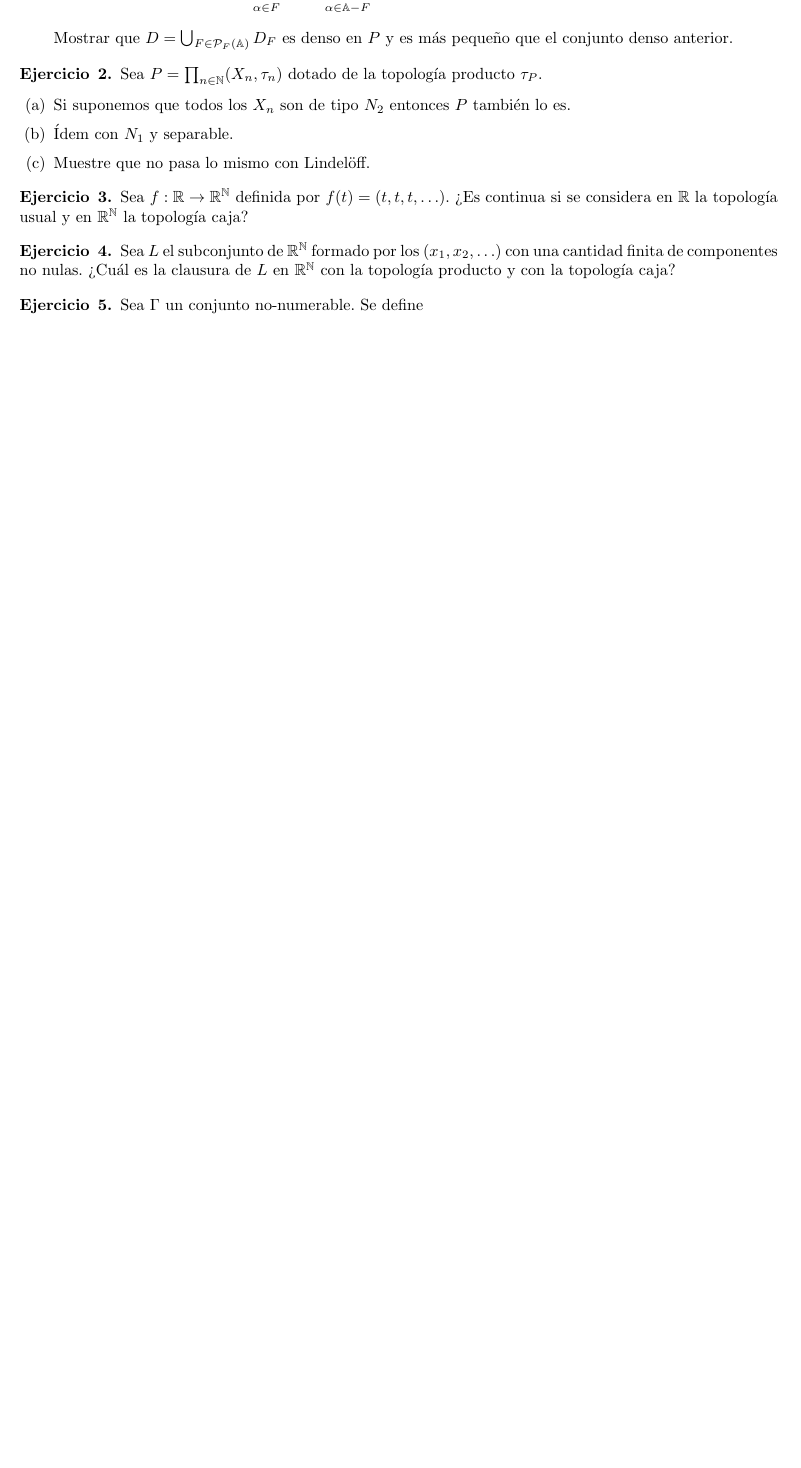
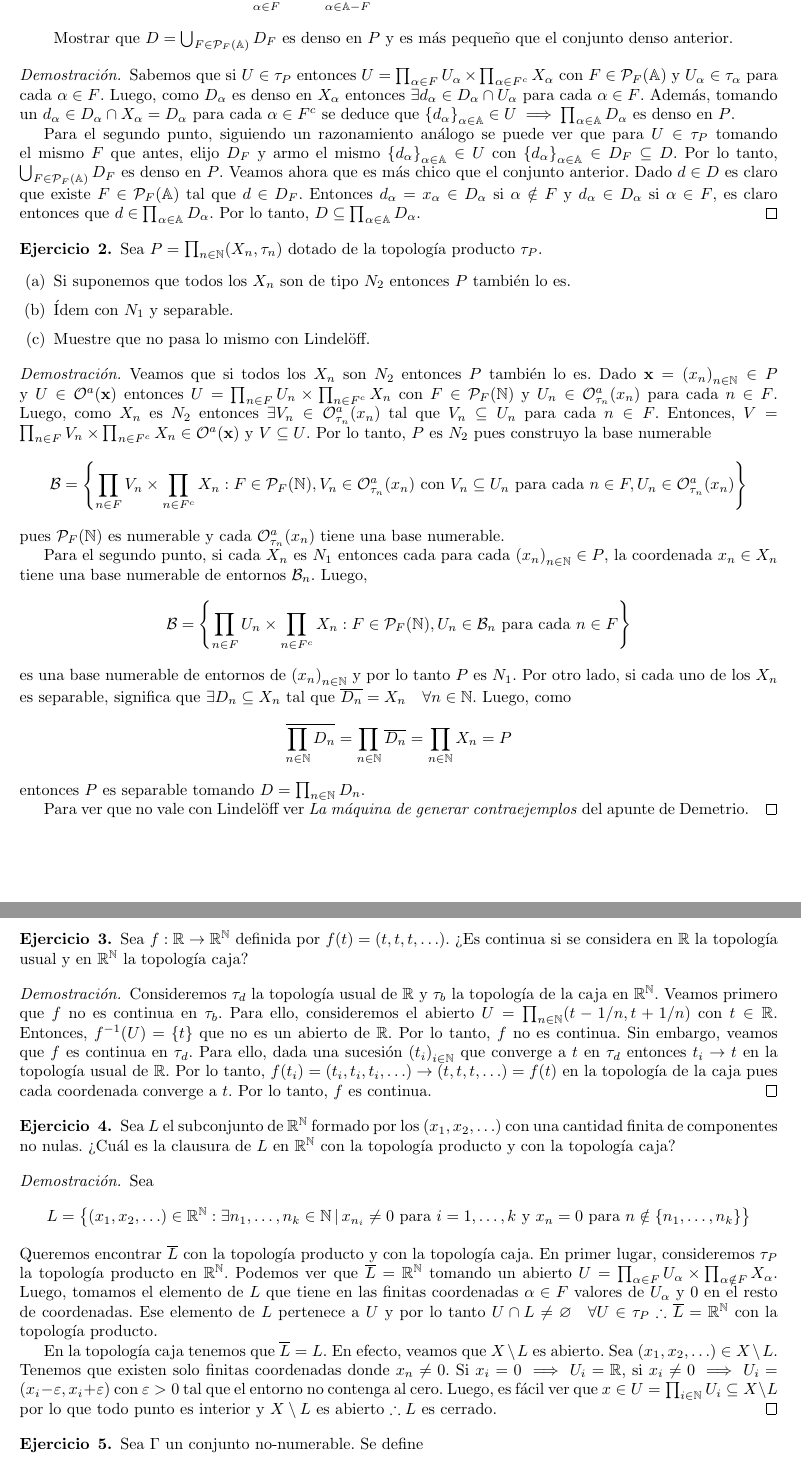
Before and after one commit to JordiBustos/facultad, a LaTeX document (cuarto/topo/segunda parte/p5/p5.tex): part of page 3 of 5 before the commit and two parts of pages 3 and 4 of 6 after it, the two joined at a grey line, cut so that both start at the same text, the shorter picture padded with empty space. Compiled offline with pdfLaTeX.

Commit message:
topologia p5: ej 4 y 5

```diff
--- a/cuarto/topo/segunda parte/p5/p5.tex
+++ b/cuarto/topo/segunda parte/p5/p5.tex
@@ -144,6 +146,15 @@
               Mostrar que \( D = \bigcup_{F \in \pf(\mathbb{A})} D_F \) es denso en \( P \) y es más pequeño que el conjunto denso anterior.
     \end{enumerate}
 \end{ejercicio}
+\begin{proof}
+    Sabemos que si \( U \in \tau_P \) entonces \( U = \prod_{\alpha \in F} U_\alpha \times \prod_{\alpha \in F^c} X_\alpha \) con \( F \in \pf{(\mathbb{A})} \) y \( U_\alpha \in \tau_\alpha \) para cada \( \alpha \in F \).
+    Luego, como \( D_\alpha \) es denso en \( X_\alpha \) entonces \( \exists d_\alpha \in D_\alpha \cap U_\alpha \) para cada \( \alpha \in F \). Además, tomando un \( d_\alpha \in D_\alpha \cap X_\alpha = D_\alpha \) para cada \( \alpha \in F^c \) se deduce que
+    \( {\{ d_\alpha \}}_{\alpha \in \mathbb{A}} \in U \implies \prod_{\alpha \in \mathbb{A}} D_\alpha \) es denso en \( P \).
+
+    Para el segundo punto, siguiendo un razonamiento análogo se puede ver que para \( U \in \tau_P \) tomando el mismo \( F \) que antes, elijo \( D_F \) y armo el mismo \( {\{ d_\alpha \}}_{\alpha \in \mathbb{A}} \in U \) con \( {\{ d_\alpha \}}_{\alpha \in \mathbb{A}} \in D_F \subseteq D \). Por lo tanto, \( \bigcup_{F \in \pf{(\mathbb{A})}} D_F \) es denso en \( P \).
+    Veamos ahora que es más chico que el conjunto anterior. Dado \( d \in D \) es claro que existe \( F \in \pf{(\mathbb{A})} \) tal que \( d \in D_F \). Entonces \( d_\alpha = x_\alpha \in D_\alpha \) si \( \alpha \notin F \) y \( d_\alpha \in D_\alpha \) si \( \alpha \in F \), es claro entonces que \( d \in \prod_{\alpha \in \mathbb{A}} D_\alpha \).
+    Por lo tanto, \( D \subseteq \prod_{\alpha \in \mathbb{A}} D_\alpha \).
+\end{proof}
 
 \begin{ejercicio}{2}
     Sea \( P = \prod_{n \in \N} (X_n, \tau_n) \) dotado de la topología producto \( \tau_P \).
@@ -153,14 +164,50 @@
         \item Muestre que no pasa lo mismo con Lindelöff.
     \end{enumerate}
 \end{ejercicio}
+\begin{proof}
+    Veamos que si todos los \( X_n \) son \( N_2 \) entonces \( P \) también lo es. Dado \( \mathbf{x} = {(x_n)}_{n \in \N} \in P \) y \( U \in \mathcal{O}^a(\mathbf{x}) \) entonces \( U = \prod_{n \in F} U_n \times \prod_{n \in F^c} X_n \) con \( F \in \pf{(\N)} \) y \( U_n \in \mathcal{O}^a_{\tau_n}(x_n) \) para cada \( n \in F \).
+    Luego, como \( X_n \) es \( N_2 \) entonces \( \exists V_n \in \mathcal{O}^a_{\tau_n}(x_n) \) tal que \( V_n \subseteq U_n \) para cada \( n \in F \). Entonces, \( V = \prod_{n \in F} V_n \times \prod_{n \in F^c} X_n \in \mathcal{O}^a(\mathbf{x}) \) y \( V \subseteq U \).
+    Por lo tanto, \( P \) es \( N_2 \) pues construyo la base numerable \[
+        \mathcal{B} = \left \{ \prod_{n \in F} V_n \times \prod_{n \in F^c} X_n : F \in \pf{(\N)}, V_n \in \mathcal{O}^a_{\tau_n}(x_n) \text{ con } V_n \subseteq U_n \text{ para cada } n \in F, U_n \in \mathcal{O}^a_{\tau_n}(x_n) \right \}
+    \]
+    pues \( \pf{(\N)} \) es numerable y cada \( \mathcal{O}^a_{\tau_n}(x_n) \) tiene una base numerable.
+
+    Para el segundo punto, si cada \( X_n \) es \( N_1 \) entonces cada para cada \( {(x_n)}_{n \in \N} \in P \), la coordenada \( x_n \in X_n \) tiene una base numerable de entornos \( \mathcal{B}_n \).
+    Luego, \[
+        \mathcal{B} = \left \{ \prod_{n \in F} U_n \times \prod_{n \in F^c} X_n : F \in \pf{(\N)}, U_n \in \mathcal{B}_n \text{ para cada } n \in F \right \}
+    \] es una base numerable de entornos de \( {(x_n)}_{n \in \N} \) y por lo tanto \( P \) es \( N_1 \). Por otro lado, si cada uno de los \( X_n \) es separable, significa que \( \exists D_n \subseteq X_n \)
+    tal que \( \cl{D_n} = X_n \quad \forall n \in \N \). Luego, como \[
+        \cl{\prod_{n \in \N} D_n} = \prod_{n \in \N} \cl{D_n} = \prod_{n \in \N} X_n = P
+    \] entonces \( P \) es separable tomando \( D = \prod_{n \in \N} D_n \).
+
+    Para ver que no vale con Lindelöff ver \emph{La máquina de generar contraejemplos} del apunte de Demetrio.
+\end{proof}
+
+\clearpage
 
 \begin{ejercicio}{3}
     Sea \( f : \R \to \R^{\N} \) definida por \( f(t) = (t, t, t, \ldots) \). ¿Es continua si se considera en \( \R \) la topología usual y en \( \R^{\N} \) la topología caja?
 \end{ejercicio}
+\begin{proof}
+    Consideremos \( \tau_d \) la topología usual de \( \R \) y \( \tau_b \) la topología de la caja en \( \R^{\N} \).
+    Veamos primero que \( f \) no es continua en \( \tau_b \). Para ello, consideremos el abierto \( U = \prod_{n \in \N} (t - 1/n, t + 1/n) \) con \( t \in \R \). Entonces, \( f^{-1}(U) = \{t\} \) que no es un abierto de \( \R \). Por lo tanto, \( f \) no es continua.
+    Sin embargo, veamos que \( f \) es continua en \( \tau_d \). Para ello, dada una sucesión \( {(t_i)}_{i \in \N} \) que converge a \( t \) en \( \tau_d \) entonces \( t_i \to t \) en la topología usual de \( \R \). Por lo tanto, \( f(t_i) = (t_i, t_i, t_i, \ldots) \to (t, t, t, \ldots) = f(t) \) en la topología de la caja pues cada coordenada converge a \( t \). Por lo tanto, \( f \) es continua.
+\end{proof}
 
 \begin{ejercicio}{4}
     Sea \( L \) el subconjunto de \( \R^{\N} \) formado por los \( (x_1, x_2, \ldots) \) con una cantidad finita de componentes no nulas. ¿Cuál es la clausura de \( L \) en \( \R^{\N} \) con la topología producto y con la topología caja?
 \end{ejercicio}
+\begin{proof}
+    Sea \[ L = \left \{ (x_1, x_2, \ldots) \in \R^\N : \exists n_1, \ldots, n_k \in \N \, | \, x_{n_i} \neq 0 \text { para } i = 1, \ldots, k \text{ y } x_n = 0 \text{ para } n \notin \{n_1, \ldots, n_k\} \right \} \]
+    Queremos encontrar \( \cl{L} \) con la topología producto y con la topología caja.
+    En primer lugar, consideremos \( \tau_P \) la topología producto en \( \R^\N \). Podemos ver que \( \cl{L} = \R^\N \) tomando un abierto \( U = \prod_{\alpha \in F} U_\alpha \times \prod_{\alpha \notin F} X_\alpha \).
+    Luego, tomamos el elemento de \( L \) que tiene en las finitas coordenadas \( \alpha \in F \) valores de \( U_\alpha \) y \( 0 \) en el resto de coordenadas.
+    Ese elemento de \( L \) pertenece a \( U \) y por lo tanto \( U \cap L \neq \varnothing \quad \forall U \in \tau_P \therefore \cl{L} = \R^\N \) con la topología producto.
+
+    En la topología caja tenemos que \( \cl{L} = L \). En efecto, veamos que \( X \setminus L \) es abierto. Sea \( (x_1, x_2, \ldots) \in X \setminus L \).
+    Tenemos que existen solo finitas coordenadas donde \( x_n \neq 0 \). Si \( x_i = 0 \implies U_i = \R \), si \( x_i \neq 0 \implies U_i = (x_i - \varepsilon, x_i + \varepsilon) \) con \( \varepsilon > 0 \) tal que el entorno no contenga al cero.
+    Luego, es fácil ver que \( x \in U = \prod_{i \in \N} U_i \subseteq X \setminus L \) por lo que todo punto es interior y \( X \setminus L \) es abierto \( \therefore L \) es cerrado.
+\end{proof}
 
 \begin{ejercicio}{5}
     Sea \( \Gamma \) un conjunto no-numerable. Se define
```
Also changed, not shown: cuarto/topo/segunda parte/p5/p5.pdf, cuarto/topo/segunda parte/p5/p5.tex (2 more changed lines).
